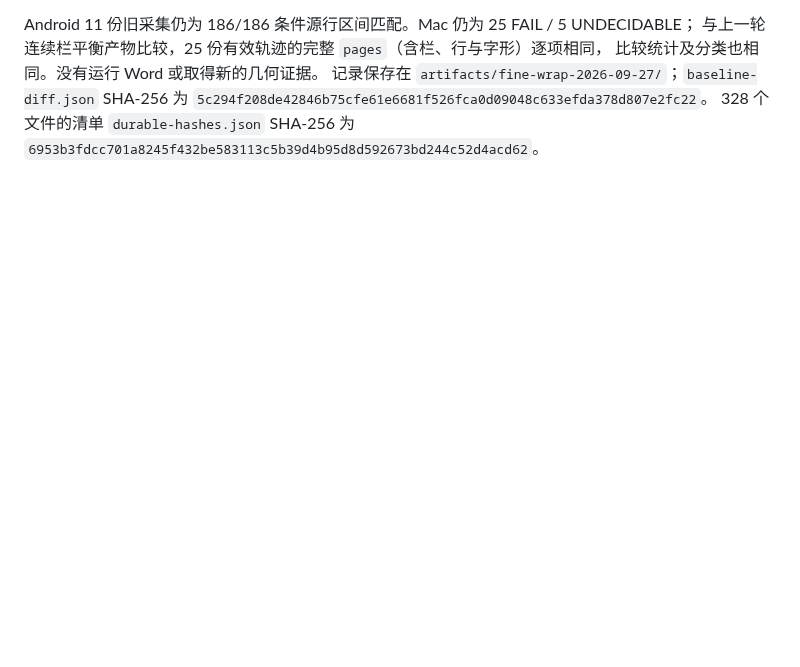
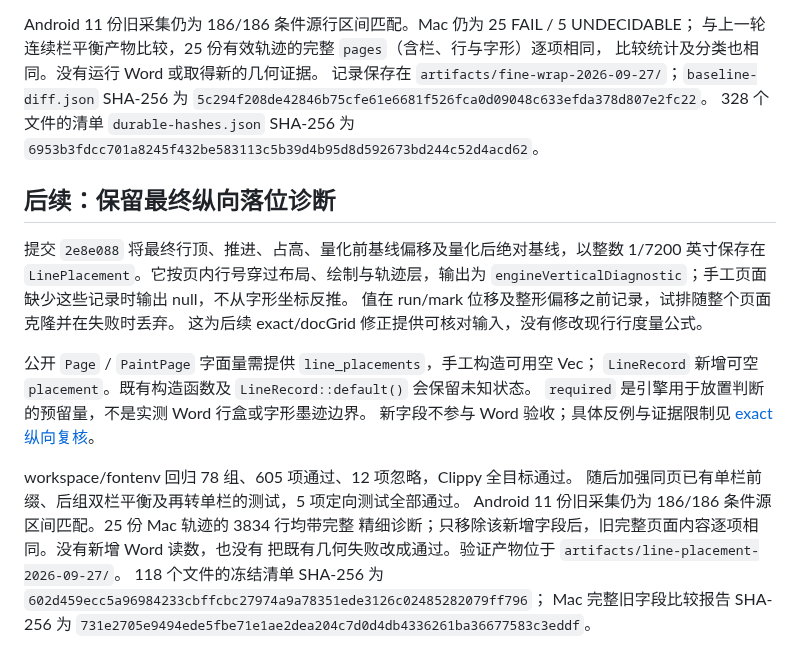
Before and after one commit to Jabberwocky238/rsWordLayout, a Markdown page: docs/LINE-VERTICAL-METRICS-2026-09-27.md, the part around the change. GitHub-like rendering; blank space fills up the shorter version.

Commit message:
Record line placement diagnostics validation and compatibility

```diff
--- a/docs/LINE-VERTICAL-METRICS-2026-09-27.md
+++ b/docs/LINE-VERTICAL-METRICS-2026-09-27.md
@@ -95,3 +95,27 @@ Android 11 份旧采集仍为 186/186 条件源行区间匹配。Mac 仍为 25 F
 `5c294f208de42846b75cfe61e6681f526fca0d09048c633efda378d807e2fc22`。
 328 个文件的清单 `durable-hashes.json` SHA-256 为
 `6953b3fdcc701a8245f432be583113c5b39d4b95d8d592673bd244c52d4acd62`。
+
+## 后续：保留最终纵向落位诊断
+
+提交 `2e8e088` 将最终行顶、推进、占高、量化前基线偏移及量化后绝对基线，以整数
+1/7200 英寸保存在 `LinePlacement`。它按页内行号穿过布局、绘制与轨迹层，输出为
+`engineVerticalDiagnostic`；手工页面缺少这些记录时输出 null，不从字形坐标反推。
+值在 run/mark 位移及整形偏移之前记录，试排随整个页面克隆并在失败时丢弃。
+这为后续 exact/docGrid 修正提供可核对输入，没有修改现行行度量公式。
+
+公开 `Page` / `PaintPage` 字面量需提供 `line_placements`，手工构造可用空 Vec；
+`LineRecord` 新增可空 `placement`。既有构造函数及 `LineRecord::default()` 会保留未知状态。
+`required` 是引擎用于放置判断的预留量，不是实测 Word 行盒或字形墨迹边界。
+新字段不参与 Word 验收；具体反例与证据限制见
+[exact 纵向复核](EXACT-VERTICAL-EVIDENCE-2026-09-27.md)。
+
+workspace/fontenv 回归 78 组、605 项通过、12 项忽略，Clippy 全目标通过。
+随后加强同页已有单栏前缀、后组双栏平衡及再转单栏的测试，5 项定向测试全部通过。
+Android 11 份旧采集仍为 186/186 条件源区间匹配。25 份 Mac 轨迹的 3834 行均带完整
+精细诊断；只移除该新增字段后，旧完整页面内容逐项相同。没有新增 Word 读数，也没有
+把既有几何失败改成通过。验证产物位于 `artifacts/line-placement-2026-09-27/`。
+118 个文件的冻结清单 SHA-256 为
+`602d459ecc5a96984233cbffcbc27974a9a78351ede3126c02485282079ff796`；
+Mac 完整旧字段比较报告 SHA-256 为
+`731e2705e9494ede5fbe71e1ae2dea204c7d0d4db4336261ba36677583c3eddf`。
```
Also changed, not shown: docs/SHARED-PTS-LS-DEVELOPMENT-2026-09-27.md (+2 -0 lines).
